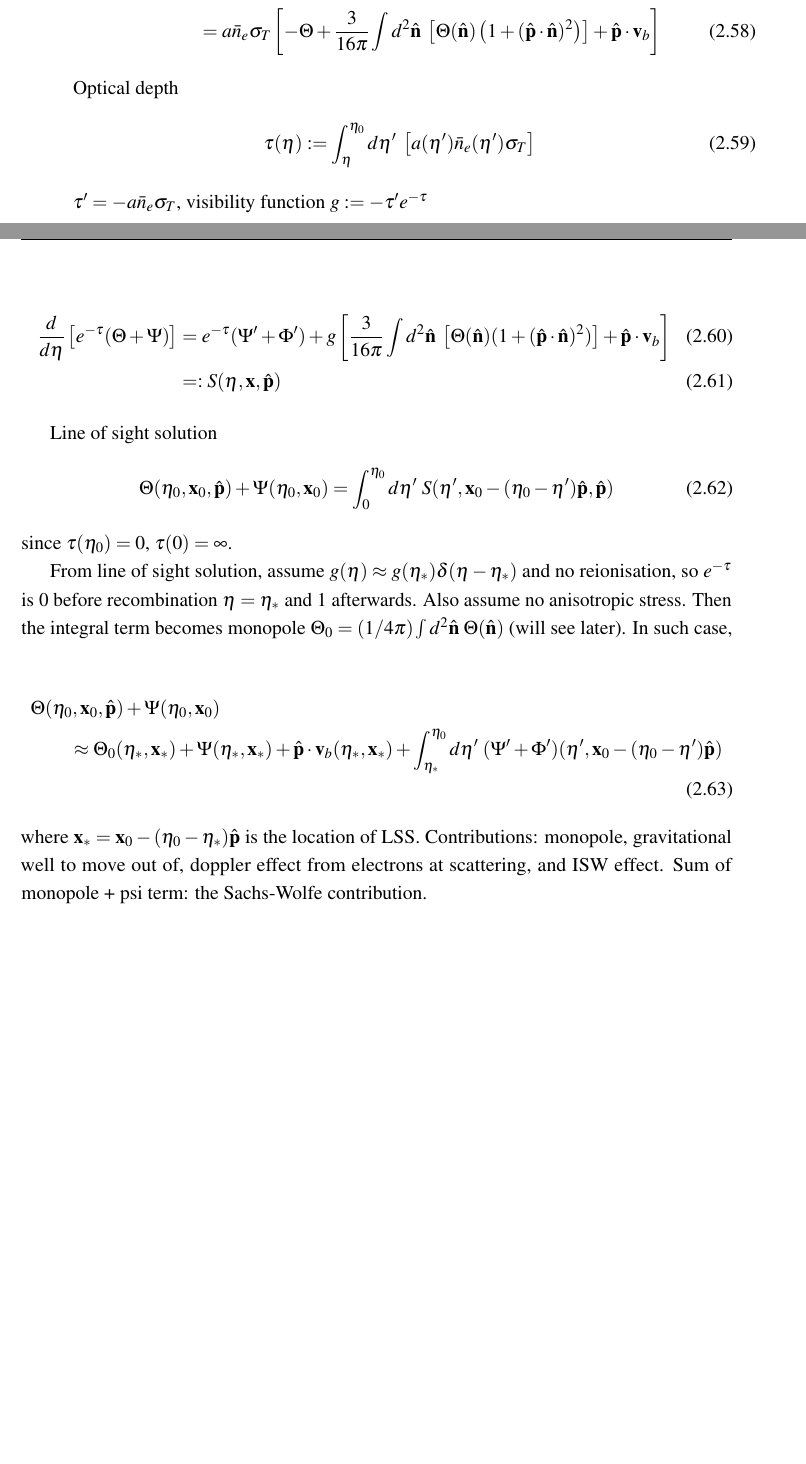
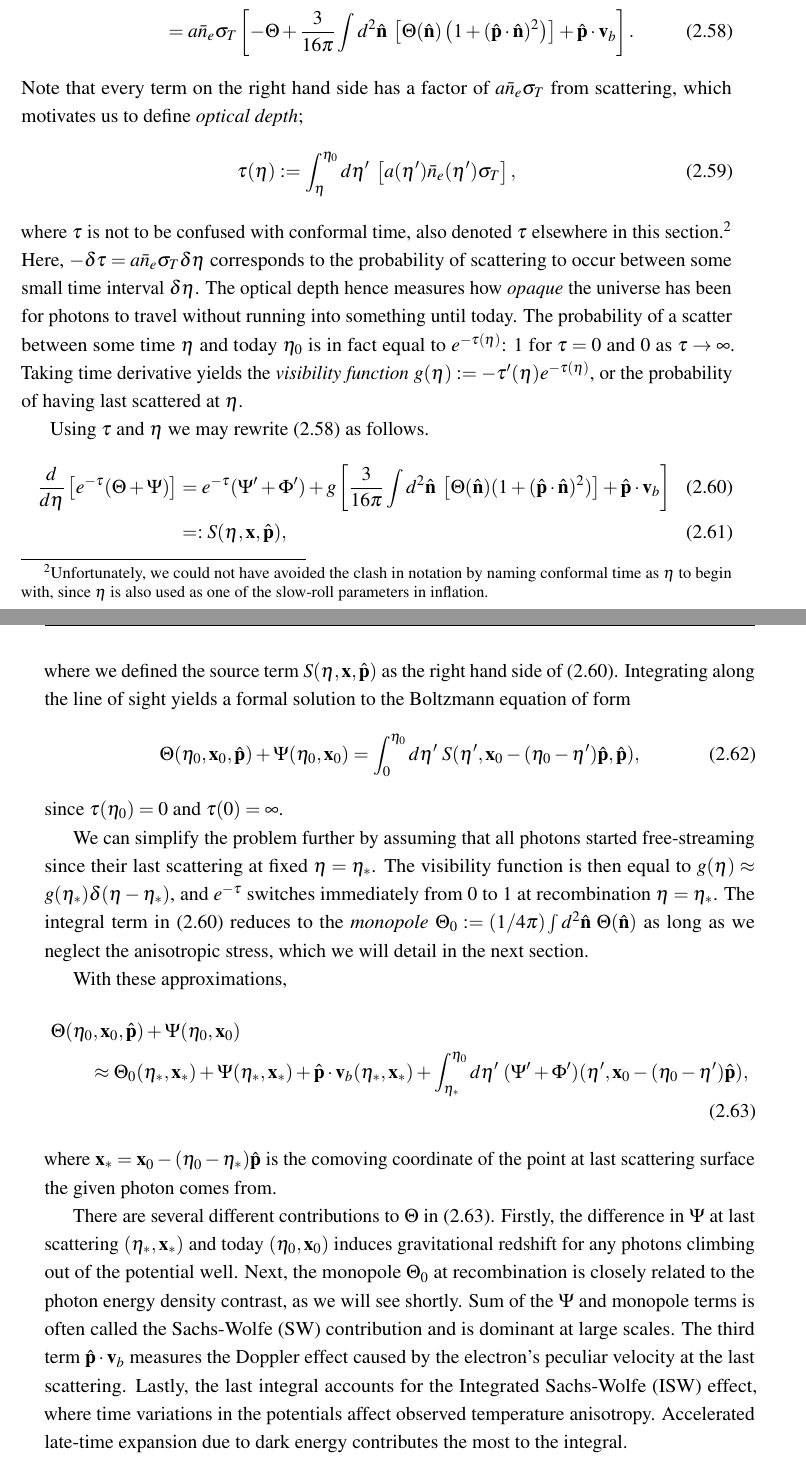
Before and after one commit to Wuhyun/Thesis, a LaTeX thesis (thesis_28_07_21.tex, which reads Chapter2/chapter2.tex): two parts of pages 49 and 50 of 158 before the commit and two parts of pages 50 and 51 of 158 after it, joined at a grey line, cut so that both start at the same text, the shorter picture padded with empty space. Compiled offline with pdfLaTeX.

Commit message:
Wrote up to line of sight solutions

```diff
--- a/Chapter2/chapter2.tex
+++ b/Chapter2/chapter2.tex
@@ -320,7 +338,21 @@ $E_e (\vv{q}) = m_e + \frac{1}{2m_e} q^2$
+	\Theta' + (\hat{\vv{p}} \cdot \nabla) &\Theta - \Phi' +(\hat{\vv{p}} \cdot \nabla) \Psi  \nonumber \\
+	&= a \bar{n}_e \sigma_T \left[ -\Theta + \frac{3}{16\pi} \int d^2 \hat{\vv{n}} \; \left[ \Theta(\hat{\vv{n}}) \left( 1 + (\hat{\vv{p}} \cdot \hat{\vv{n}})^2 \right) \right] + \hat{\vv{p}} \cdot \vv{v}_b \right]. \label{eqn:boltzmann_equation_1}
+\end{align}
+Note that every term on the right hand side has a factor of $a\bar{n}_e \sigma_T$ from scattering, which motivates us to define \textit{optical depth};
+\begin{align}
+	\tau(\eta) := \int_\eta^{\eta_0} d\eta'\; \left[ a(\eta') \bar{n}_e (\eta') \sigma_T \right],
+\end{align}
+where $\tau$ is not to be confused with conformal time, also denoted $\tau$ elsewhere in this section.\footnote{Unfortunately, we could not have avoided the clash in notation by naming conformal time as $\eta$ to begin with, since $\eta$ is also used as one of the slow-roll parameters in inflation.} Here, $-\delta\tau = a\bar{n}_e \sigma_T \delta\eta$ corresponds to the probability of scattering to occur between some small time interval $\delta\eta$. The optical depth hence measures how \textit{opaque} the universe has been for photons to travel without running into something until today. The probability of a scatter between some time $\eta$ and today $\eta_0$ is in fact equal to $e^{-\tau(\eta)}$: $1$ for $\tau=0$ and $0$ as $\tau\rightarrow\infty$. Taking time derivative yields the \textit{visibility function} $g(\eta):=-\tau'(\eta) e^{-\tau(\eta)}$, or the probability of having last scattered at $\eta$.
 
-Proper time of electrons $\eta_e$ (suppressing $\eta$ and $\vv{x}$ dependence for now)
+Using $\tau$ and $\eta$ we may rewrite \eqref{eqn:boltzmann_equation_1} as follows.
 \begin{align}
-	\left. \frac{df}{d\eta_e} \right|_\text{scattering} = \bar{n}_e \int d^2 \hat{\vv{p}}_{in} \; \frac{d\sigma}{d\Omega} \left[ f(p,\hat{\vv{p}}_{in}) - f(p,\hat{\vv{p}})\right]
+	\frac{d}{d\eta} \left[ e^{-\tau} (\Theta + \Psi) \right] &= e^{-\tau}(\Psi' + \Phi') + g \left[ \frac{3}{16\pi} \int d^2\hat{\vv{n}} \; \left[ \Theta(\hat{\vv{n}}) (1 + (\hat{\vv{p}} \cdot \hat{\vv{n}})^2) \right] + \hat{\vv{p}} \cdot \vv{v}_b \right] \label{eqn:boltzmann_equation_2} \\
+	&=: S(\eta, \vv{x}, \hat{\vv{p}}), \label{def:boltzmann_source_term}
 \end{align}
-First - 'in' , second - 'out'.
+where we defined the source term $S(\eta,\vv{x},\hat{\vv{p}})$ as the right hand side of \eqref{eqn:boltzmann_equation_2}. Integrating along the line of sight yields a formal solution to the Boltzmann equation of form
+\begin{align}
+	\Theta(\eta_0, \vv{x}_0, \hat{\vv{p}}) + \Psi(\eta_0, \vv{x}_0) = \int_0^{\eta_0} d\eta' \; S(\eta', \vv{x}_0 - (\eta_0 -\eta') \hat{\vv{p}}, \hat{\vv{p}}),
+\end{align}
+since $\tau(\eta_0)=0$ and $\tau(0) = \infty$.
 
+We can simplify the problem further by assuming that all photons started free-streaming since their last scattering at fixed $\eta=\eta_*$. The visibility function is then equal to $g(\eta)\approx g(\eta_*)\delta(\eta-\eta_*)$, and $e^{-\tau}$ switches immediately from $0$ to $1$ at recombination $\eta=\eta_*$. The integral term in \eqref{eqn:boltzmann_equation_2} reduces to the \textit{monopole} $\Theta_0 := (1/4\pi)\int d^2\hat{\vv{n}} \;\Theta(\hat{\vv{n}})$ as long as we neglect the anisotropic stress, which we will detail in the next section.
@@ -339,33 +360,14 @@ Full Photon Boltzmann equation.
-	\Theta' + (\hat{\vv{p}} \cdot \nabla) \Theta &- \Phi' +(\hat{\vv{p}} \cdot \nabla) \Psi  \nonumber \\
-	&= a \bar{n}_e \sigma_T \left[ -\Theta + \frac{3}{16\pi} \int d^2 \hat{\vv{n}} \; \left[ \Theta(\hat{\vv{n}}) \left( 1 + (\hat{\vv{p}} \cdot \hat{\vv{n}})^2 \right) \right] + \hat{\vv{p}} \cdot \vv{v}_b \right]
-\end{align}
-
-Optical depth
-\begin{align}
-	\tau(\eta) := \int_\eta^{\eta_0} d\eta'\; \left[ a(\eta') \bar{n}_e (\eta') \sigma_T \right]
-\end{align}
-
-$\tau' = -a \bar{n}_e \sigma_T$, visibility function $g:=-\tau'e^{-\tau}$
-
-\begin{align}
-	\frac{d}{d\eta} \left[ e^{-\tau} (\Theta + \Psi) \right] &= e^{-\tau}(\Psi' + \Phi') + g \left[ \frac{3}{16\pi} \int d^2\hat{\vv{n}} \; \left[ \Theta(\hat{\vv{n}}) (1 + (\hat{\vv{p}} \cdot \hat{\vv{n}})^2) \right] + \hat{\vv{p}} \cdot \vv{v}_b \right] \\
-	&=: S(\eta, \vv{x}, \hat{\vv{p}})
-\end{align}
-
-Line of sight solution
-\begin{align}
-	\Theta(\eta_0, \vv{x}_0, \hat{\vv{p}}) + \Psi(\eta_0, \vv{x}_0) = \int_0^{\eta_0} d\eta' \; S(\eta', \vv{x}_0 - (\eta_0 -\eta') \hat{\vv{p}}, \hat{\vv{p}})
-\end{align}
-since $\tau(\eta_0)=0$, $\tau(0) = \infty$.
-
-From line of sight solution, assume $g(\eta)\approx g(\eta_*)\delta(\eta-\eta_*)$ and no reionisation, so $e^{-\tau}$ is 0 before recombination $\eta=\eta_*$ and 1 afterwards. Also assume no anisotropic stress. Then the integral term becomes monopole $\Theta_0 = (1/4\pi)\int d^2\hat{\vv{n}} \;\Theta(\hat{\vv{n}})$ (will see later). In such case,
-
+With these approximations,
 \begin{align}
 	&\Theta(\eta_0, \vv{x}_0, \hat{\vv{p}}) + \Psi(\eta_0, \vv{x}_0) \nonumber \\
-	&\qquad \approx \Theta_0(\eta_*, \vv{x}_*) + \Psi(\eta_*, \vv{x}_*) + \hat{\vv{p}}\cdot \vv{v}_b (\eta_*, \vv{x}_*) + \int_{\eta_*}^{\eta_0} d\eta' \; (\Psi' + \Phi')(\eta', \vv{x}_0-(\eta_0-\eta')\hat{\vv{p}}) \label{eqn:line_of_sight_solution_approximated}
+	&\qquad \approx \Theta_0(\eta_*, \vv{x}_*) + \Psi(\eta_*, \vv{x}_*) + \hat{\vv{p}}\cdot \vv{v}_b (\eta_*, \vv{x}_*) + \int_{\eta_*}^{\eta_0} d\eta' \; (\Psi' + \Phi')(\eta', \vv{x}_0-(\eta_0-\eta')\hat{\vv{p}}), \label{eqn:line_of_sight_solution_approximated}
 \end{align}
-where $\vv{x}_* = \vv{x}_0-(\eta_0-\eta_*)\hat{\vv{p}}$ is the location of LSS. Contributions: monopole, gravitational well to move out of, doppler effect from electrons at scattering, and ISW effect. Sum of monopole + psi term: the Sachs-Wolfe contribution.
+where $\vv{x}_* = \vv{x}_0-(\eta_0-\eta_*)\hat{\vv{p}}$ is the comoving coordinate of the point at last scattering surface the given photon comes from.
 
+There are several different contributions to $\Theta$ in \eqref{eqn:line_of_sight_solution_approximated}. Firstly, the difference in $\Psi$ at last scattering $(\eta_*,\vv{x}_*)$ and today $(\eta_0, \vv{x}_0)$ induces gravitational redshift for any photons climbing out of the potential well. Next, the monopole $\Theta_0$ at recombination is closely related to the photon energy density contrast, as we will see shortly. Sum of the $\Psi$ and monopole terms is often called the Sachs-Wolfe (SW) contribution and is dominant at large scales. The third term $\hat{\vv{p}}\cdot\vv{v}_b$ measures the Doppler effect caused by the electron's peculiar velocity at the last scattering. Lastly, the last integral accounts for the Integrated Sachs-Wolfe (ISW) effect, where time variations in the potentials affect observed temperature anisotropy. Accelerated late-time expansion due to dark energy contributes the most to the integral.
+
+
+\subsection{Boltzmann hierarchy} \label{section:boltzmann_hierarchy}
 
 Work in Fourier space. Define $\mu := \hat{\vv{p}}\cdot\hat{\vv{k}}$. Scalar perturbation -> axisymmetric $\Theta$ to first order. $\Theta(\eta,\vv{k},\hat{\vv{p}}) = \Theta(\eta,\vv{k},\mu)$. Define $l$ space quantities
 \begin{align}
```
Also changed, not shown: thesis.pdf, Chapter2/chapter2.tex (36 more changed lines).
